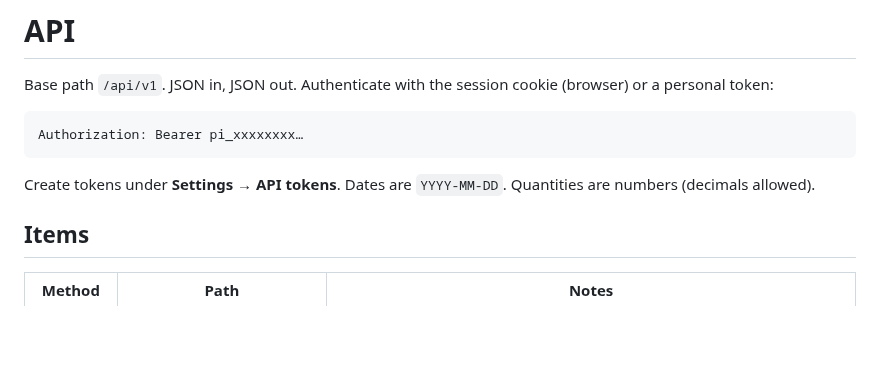
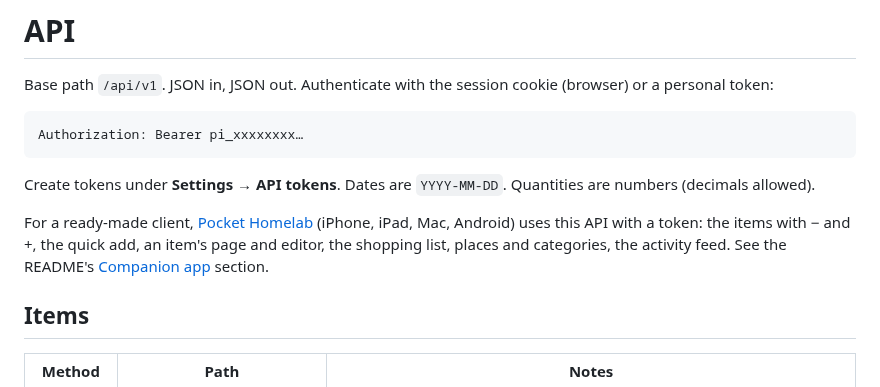
Before and after one commit to abjelosevic88/pocket-homelab-inventory, a Markdown page: docs/api.md, the part around the change. Drawn GitHub-style; blank space fills up the shorter version.

````diff
--- a/docs/api.md
+++ b/docs/api.md
@@ -7,6 +7,8 @@ Authorization: Bearer pi_xxxxxxxx…
 ```
 
 Create tokens under **Settings → API tokens**. Dates are `YYYY-MM-DD`. Quantities are numbers (decimals allowed).
+
+For a ready-made client, [Pocket Homelab](https://pockethomelab.com/) (iPhone, iPad, Mac, Android) uses this API with a token: the items with − and +, the quick add, an item's page and editor, the shopping list, places and categories, the activity feed. See the README's [Companion app](../README.md#companion-app-pocket-homelab) section.
 
 ## Items
 
````
Also changed, not shown: README.md (+24 -0 lines), docs/screenshots/app/inventory-item.png (added), docs/screenshots/app/inventory-shopping.png (added), docs/screenshots/app/inventory.png (added).
